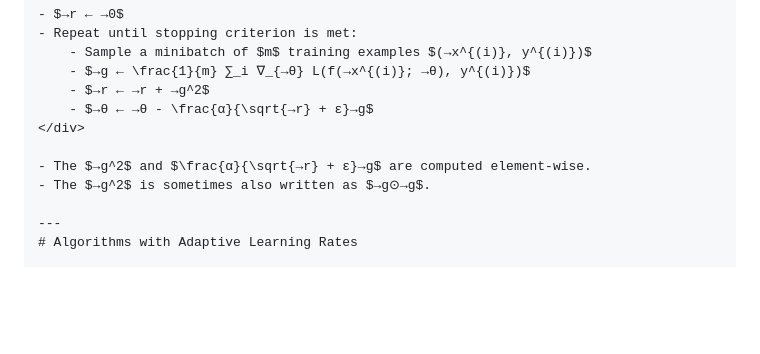
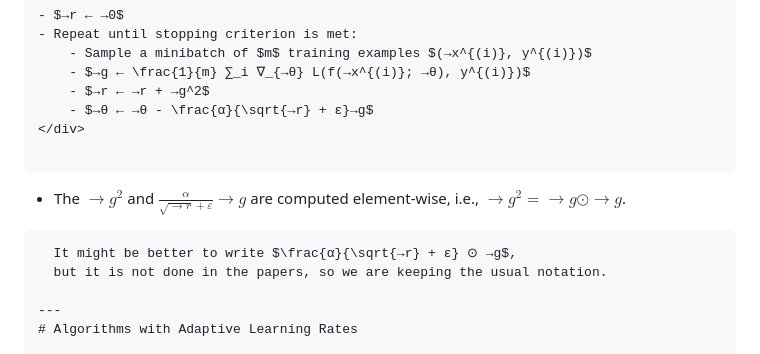
Before and after one commit to ufal/npfl114, a Markdown page: slides/02/02.md, the part around the change. Drawn GitHub-style; blank space fills up the shorter version.

Commit message:
Use element-wise product (dot in a circle) in more places.

```diff
--- a/slides/02/02.md
+++ b/slides/02/02.md
@@ -546,8 +546,12 @@ section: Adaptive LR
     - $→θ ← →θ - \frac{α}{\sqrt{→r} + ε}→g$
 </div>
 
-- The $→g^2$ and $\frac{α}{\sqrt{→r} + ε}→g$ are computed element-wise.
-- The $→g^2$ is sometimes also written as $→g⊙→g$.
+~~~
+- The $→g^2$ and $\frac{α}{\sqrt{→r} + ε}→g$ are computed element-wise, i.e.,
+  $→g^2 = →g ⊙ →g$.
+~~~
+  It might be better to write $\frac{α}{\sqrt{→r} + ε} ⊙ →g$,
+  but it is not done in the papers, so we are keeping the usual notation.
 
 ---
 # Algorithms with Adaptive Learning Rates
```
Also changed, not shown: slides/04/04.md (+2 -2 lines), slides/07/07.md (+1 -1 lines).
